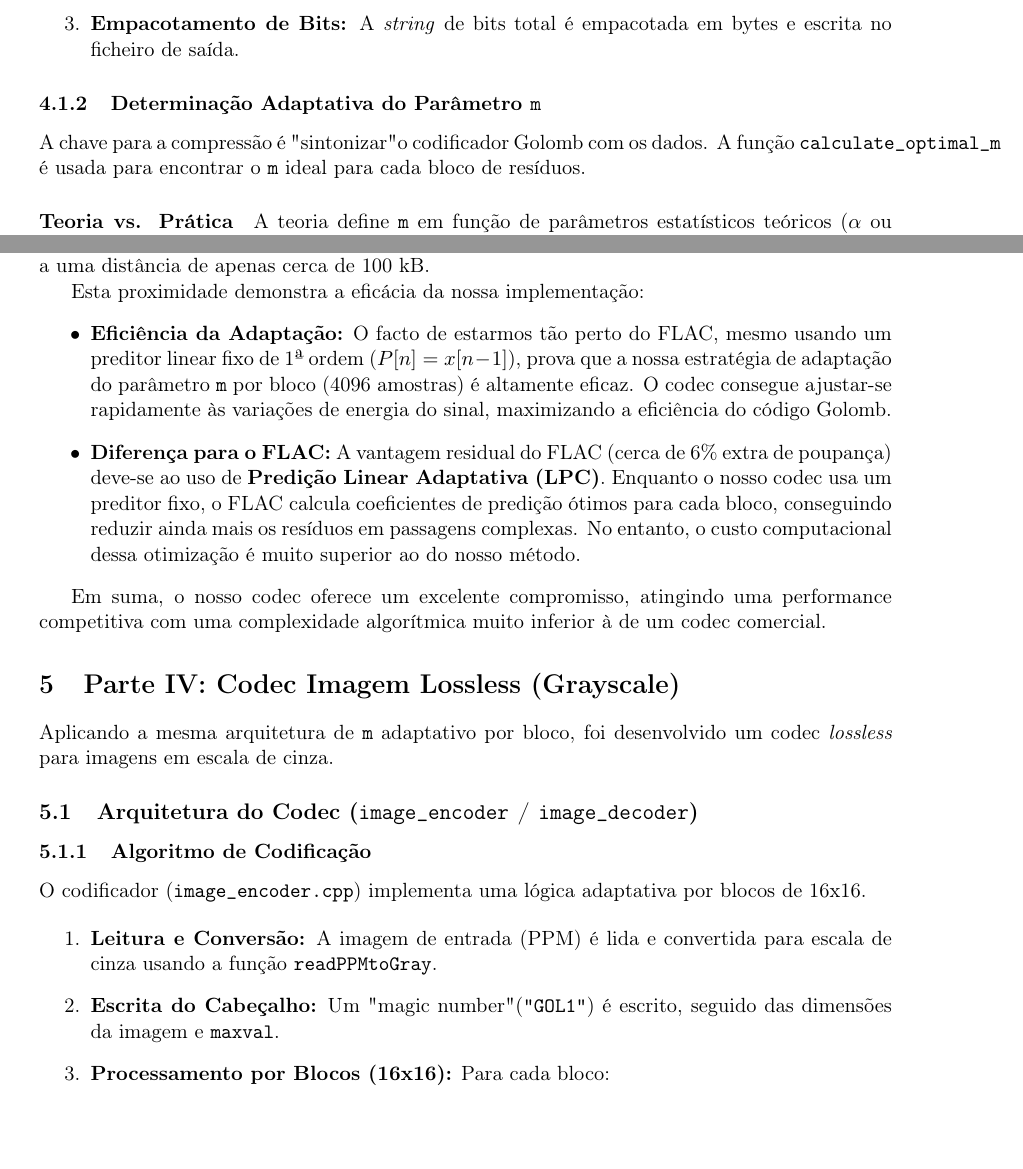
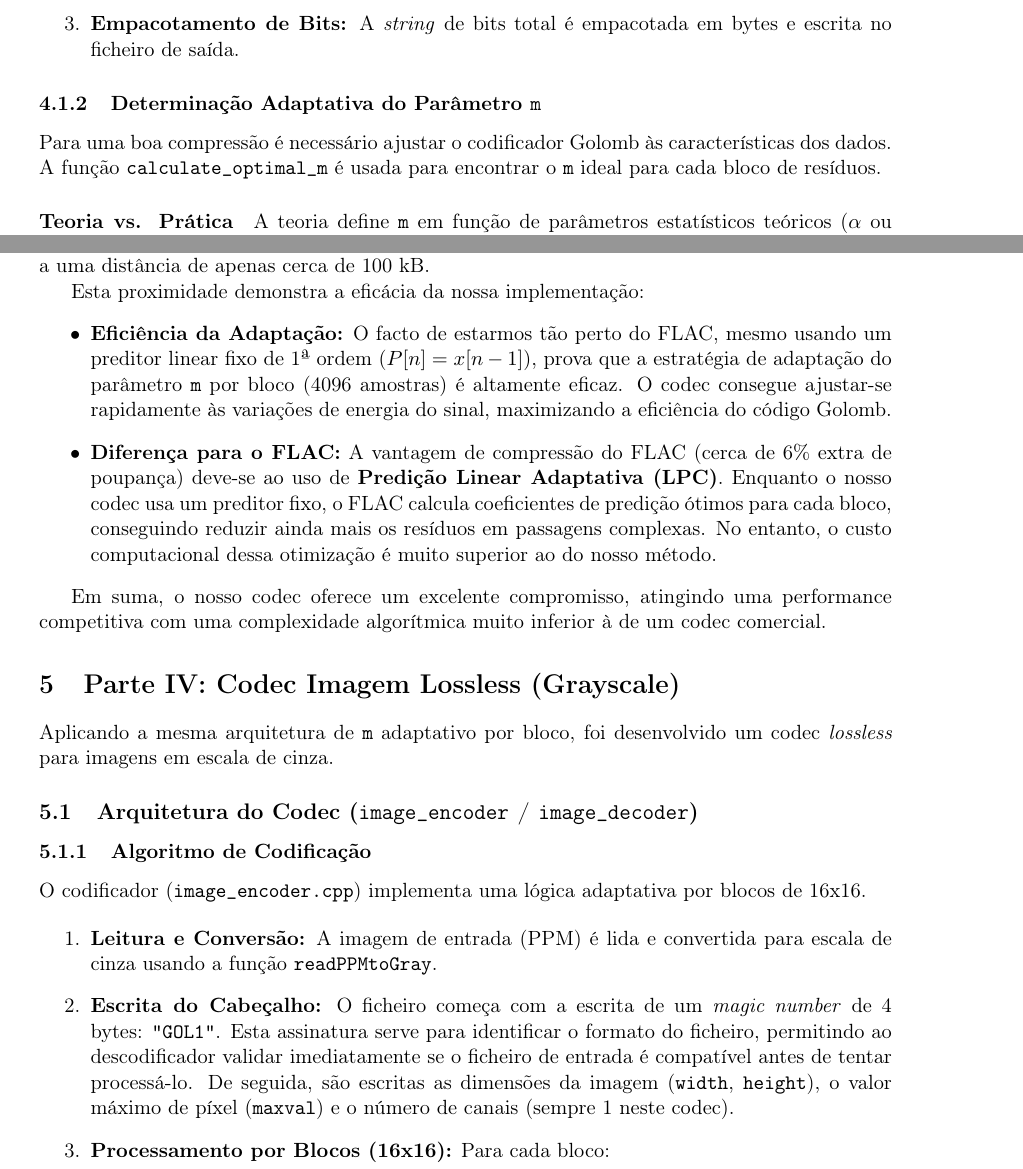
Before and after one commit to Rubenc1234/IC_miniP1, a LaTeX document (Project2/doc/relatorio/relatorio.tex): two parts of pages 10 and 12 of 15, joined at a grey line, cut so that both start at the same text, the shorter picture padded with empty space. Compiled offline with pdfLaTeX.

Commit message:
alterações relatorio

```diff
--- a/Project2/doc/relatorio/relatorio.tex
+++ b/Project2/doc/relatorio/relatorio.tex
@@ -441,7 +441,7 @@ O codificador (\texttt{audio\_encoder.cpp}) processa o áudio em blocos, calcula
 \end{enumerate}
 
 \subsubsection{Determinação Adaptativa do Parâmetro \texttt{m}}
-A chave para a compressão é "sintonizar" o codificador Golomb com os dados. A função \texttt{calculate\_optimal\_m} é usada para encontrar o \texttt{m} ideal para cada bloco de resíduos.
+Para uma boa compressão é necessário ajustar o codificador Golomb às características dos dados. A função \texttt{calculate\_optimal\_m} é usada para encontrar o \texttt{m} ideal para cada bloco de resíduos.
 
 \paragraph{Teoria vs. Prática}
 A teoria define \texttt{m} em função de parâmetros estatísticos teóricos ($\alpha$ ou $p=P(x=0)$). Na prática, não conhecemos estes parâmetros, mas podemos medi-los através da média dos nossos dados (os resíduos).
@@ -543,8 +543,8 @@ Os resultados apresentados na Tabela~\ref{tab:compressao_audio_comparativa} são
 
 Esta proximidade demonstra a eficácia da nossa implementação:
 \begin{itemize}
-    \item \textbf{Eficiência da Adaptação:} O facto de estarmos tão perto do FLAC, mesmo usando um preditor linear fixo de 1ª ordem ($P[n]=x[n-1]$), prova que a nossa estratégia de adaptação do parâmetro \texttt{m} por bloco (4096 amostras) é altamente eficaz. O codec consegue ajustar-se rapidamente às variações de energia do sinal, maximizando a eficiência do código Golomb.
-    \item \textbf{Diferença para o FLAC:} A vantagem residual do FLAC (cerca de 6\% extra de poupança) deve-se ao uso de \textbf{Predição Linear Adaptativa (LPC)}. Enquanto o nosso codec usa um preditor fixo, o FLAC calcula coeficientes de predição ótimos para cada bloco, conseguindo reduzir ainda mais os resíduos em passagens complexas. No entanto, o custo computacional dessa otimização é muito superior ao do nosso método.
+    \item \textbf{Eficiência da Adaptação:} O facto de estarmos tão perto do FLAC, mesmo usando um preditor linear fixo de 1ª ordem ($P[n]=x[n-1]$), prova que a estratégia de adaptação do parâmetro \texttt{m} por bloco (4096 amostras) é altamente eficaz. O codec consegue ajustar-se rapidamente às variações de energia do sinal, maximizando a eficiência do código Golomb.
+    \item \textbf{Diferença para o FLAC:} A vantagem de compressão do FLAC (cerca de 6\% extra de poupança) deve-se ao uso de \textbf{Predição Linear Adaptativa (LPC)}. Enquanto o nosso codec usa um preditor fixo, o FLAC calcula coeficientes de predição ótimos para cada bloco, conseguindo reduzir ainda mais os resíduos em passagens complexas. No entanto, o custo computacional dessa otimização é muito superior ao do nosso método.
 \end{itemize}
 
 Em suma, o nosso codec oferece um excelente compromisso, atingindo uma performance competitiva com uma complexidade algorítmica muito inferior à de um codec comercial.
@@ -562,7 +562,7 @@ O codificador (\texttt{image\_encoder.cpp}) implementa uma lógica adaptativa po
 
 \begin{enumerate}
     \item \textbf{Leitura e Conversão:} A imagem de entrada (PPM) é lida e convertida para escala de cinza usando a função \texttt{readPPMtoGray}.
-    \item \textbf{Escrita do Cabeçalho:} Um "magic number" (\texttt{"GOL1"}) é escrito, seguido das dimensões da imagem e \texttt{maxval}.
+    \item \textbf{Escrita do Cabeçalho:} O ficheiro começa com a escrita de um \textit{magic number} de 4 bytes: \texttt{"GOL1"}. Esta assinatura serve para identificar o formato do ficheiro, permitindo ao descodificador validar imediatamente se o ficheiro de entrada é compatível antes de tentar processá-lo. De seguida, são escritas as dimensões da imagem (\texttt{width}, \texttt{height}), o valor máximo de píxel (\texttt{maxval}) e o número de canais (sempre 1 neste codec).
     \item \textbf{Processamento por Blocos (16x16):} Para cada bloco:
     \begin{itemize}
         \item \textbf{Passagem 1 (Análise):} O codificador calcula os resíduos de predição para o bloco. É usado o preditor MED (Median Edge-Detection), que estima o píxel atual $P(x,y)$ com base nos vizinhos Oeste ($a$), Norte ($b$) e Noroeste ($c$):
```
Also changed, not shown: Project2/doc/relatorio/relatorio.tex (6 more changed lines).
